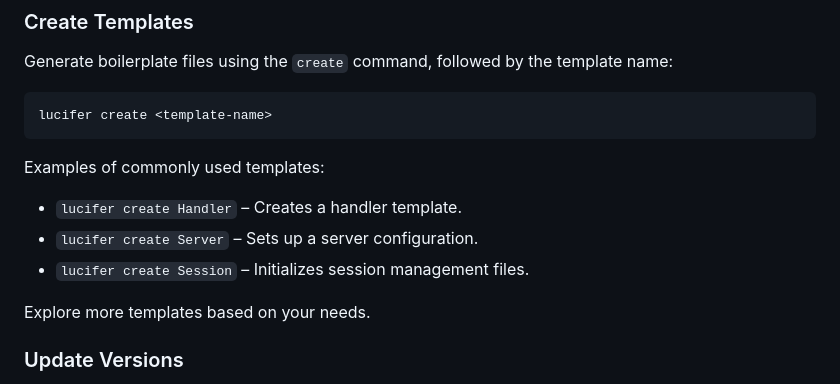
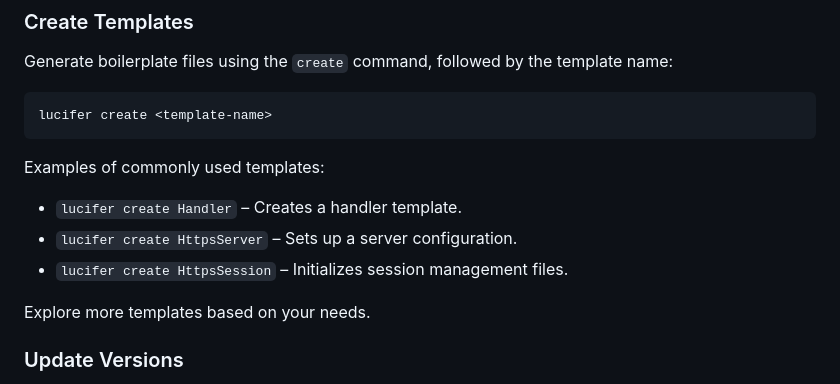
Before and after one commit to thuangf45/LuciferOfficial, a Markdown page: README.md, the part around the change. GitHub-like rendering.

```diff
--- a/README.md
+++ b/README.md
@@ -59,8 +59,8 @@ lucifer create <template-name>
 
 Examples of commonly used templates:
 - `lucifer create Handler` – Creates a handler template.
-- `lucifer create Server` – Sets up a server configuration.
-- `lucifer create Session` – Initializes session management files.
+- `lucifer create HttpsServer` – Sets up a server configuration.
+- `lucifer create HttpsSession` – Initializes session management files.
 
 Explore more templates based on your needs.
 
```
